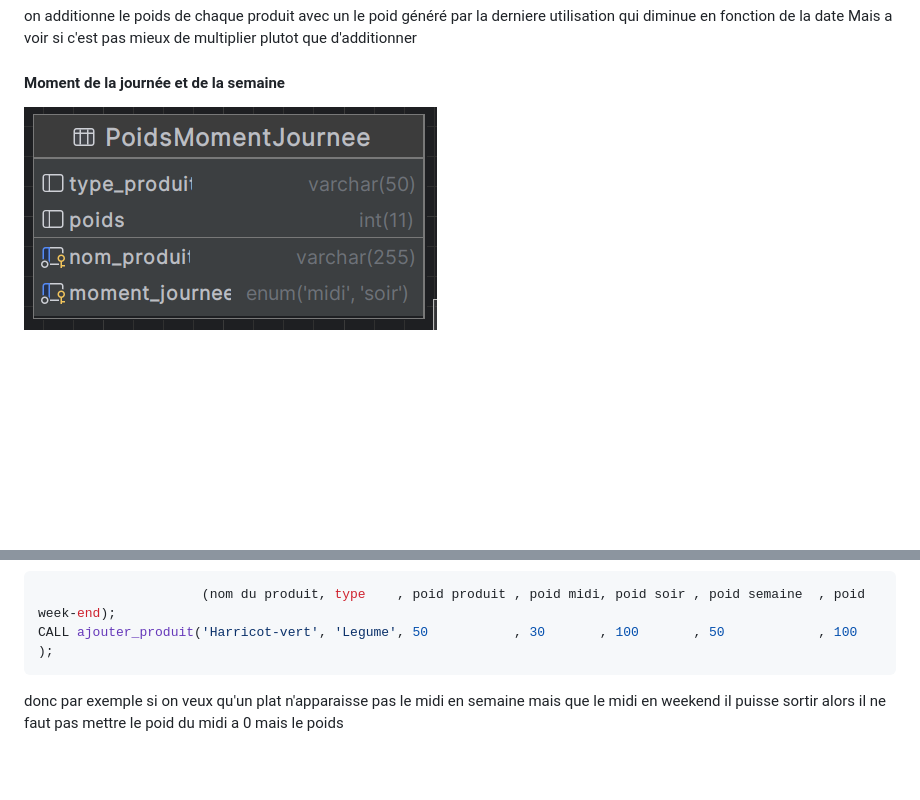
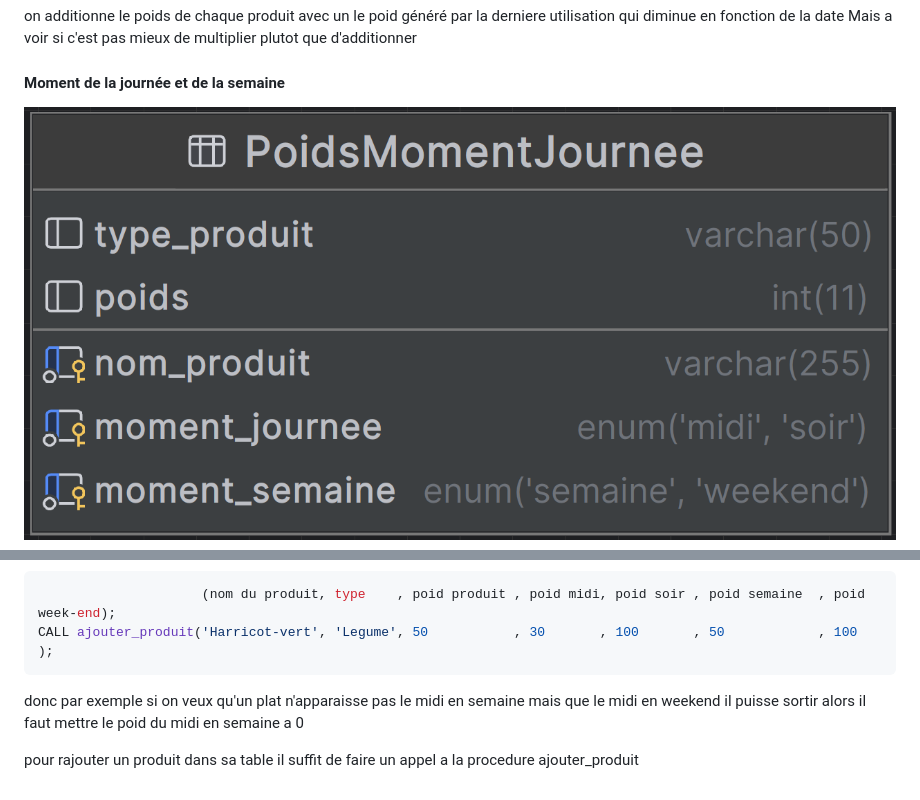
Before and after one commit to Tanchouteur/MenuD-laSemaine, a Markdown page: info/Logique_des_poids.md, 2 parts joined by grey strips. GitHub-like rendering; pictures changed too: info/TableMomentJournee.png; blank space fills up the shorter version.

````diff
--- a/info/Logique_des_poids.md
+++ b/info/Logique_des_poids.md
@@ -36,4 +35,6 @@ Mais a voir si c'est pas mieux de multiplier plutot que d'additionner
 CALL ajouter_produit('Harricot-vert', 'Legume', 50           , 30       , 100       , 50            , 100          );
 ```
 
-donc par exemple si on veux qu'un plat n'apparaisse pas le midi en semaine mais que le midi en weekend il puisse sortir alors il ne faut pas mettre le poid du midi a 0 mais le poids
+donc par exemple si on veux qu'un plat n'apparaisse pas le midi en semaine mais que le midi en weekend il puisse sortir alors il faut mettre le poid du midi en semaine a 0
+
+pour rajouter un produit dans sa table il suffit de faire un appel a la procedure ajouter_produit
````
Also changed, not shown: other parts of info/Logique_des_poids.md (+0 -1 lines), 3 other files.
